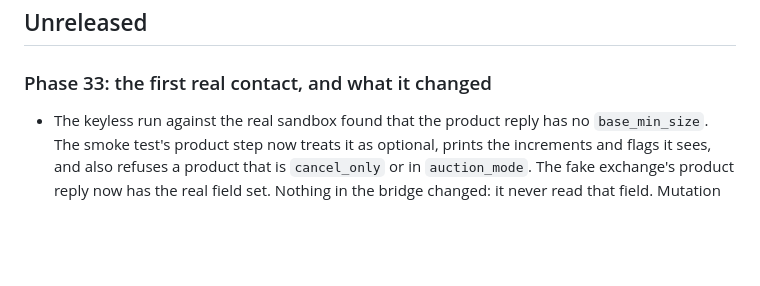
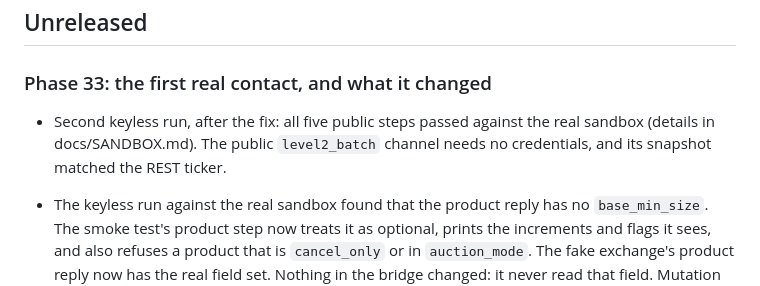
Before and after one commit to rxj0102/hft, a Markdown page: CHANGELOG.md, the part around the change. Rendered like a GitHub page; blank space fills up the shorter version.

```diff
--- a/CHANGELOG.md
+++ b/CHANGELOG.md
@@ -3,6 +3,8 @@
 ## Unreleased
 
 ### Phase 33: the first real contact, and what it changed
+
+- Second keyless run, after the fix: all five public steps passed against the real sandbox (details in docs/SANDBOX.md). The public `level2_batch` channel needs no credentials, and its snapshot matched the REST ticker.
 
 - The keyless run against the real sandbox found that the product reply has no `base_min_size`. The smoke test's product step now treats it as optional, prints the increments and flags it sees, and also refuses a product that is `cancel_only` or in `auction_mode`. The fake exchange's product reply now has the real field set. Nothing in the bridge changed: it never read that field. Mutation checks on the rewritten step: 20 mutants, 7 survived (an equivalent one, simplified away, and six untested cases: the boundary of the minimum size, a size step and a price step that do not fit, a non-200 reply with a good body, the flags not shown, the size floor); the six were killed after fixtures and tests, and the rerun's one survivor is a comment-only edit.
 
```
Also changed, not shown: docs/SANDBOX.md (+3 -1 lines).
